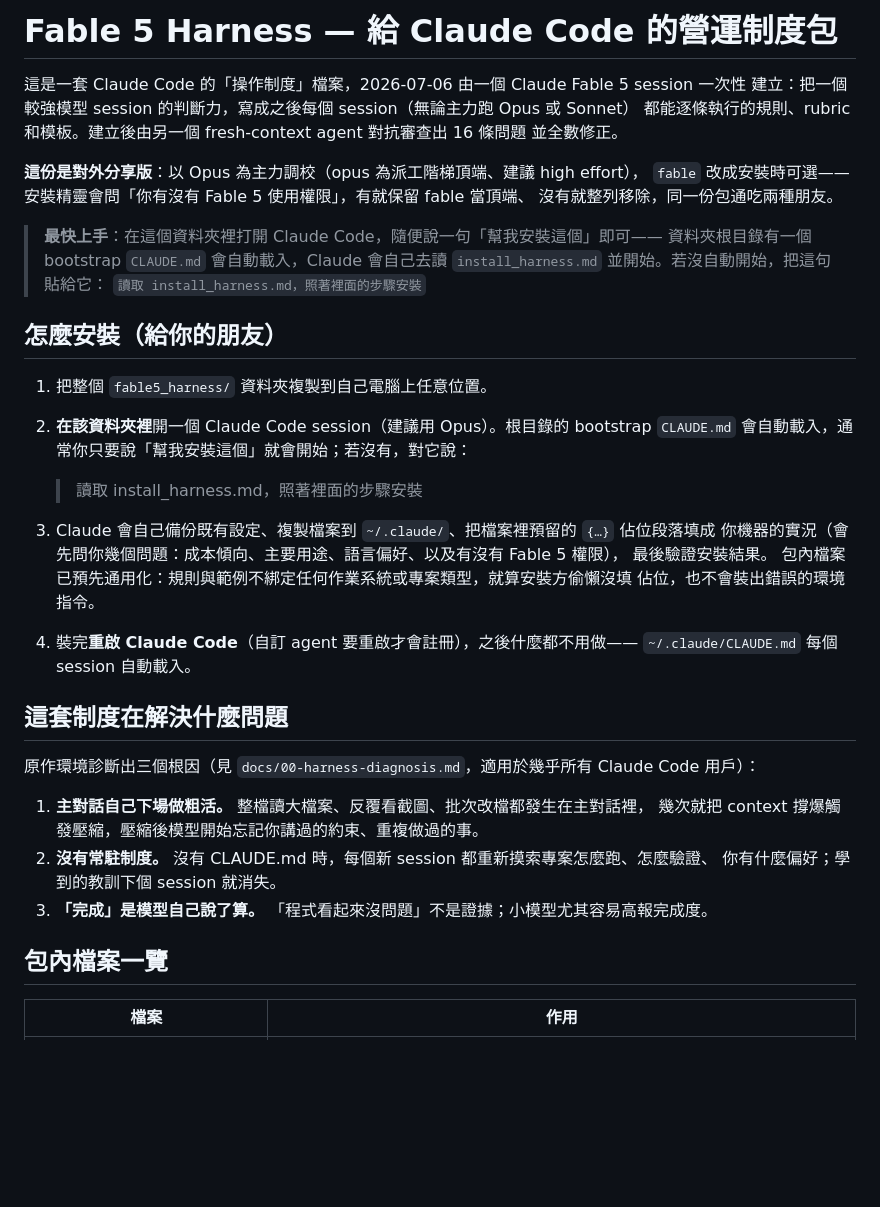
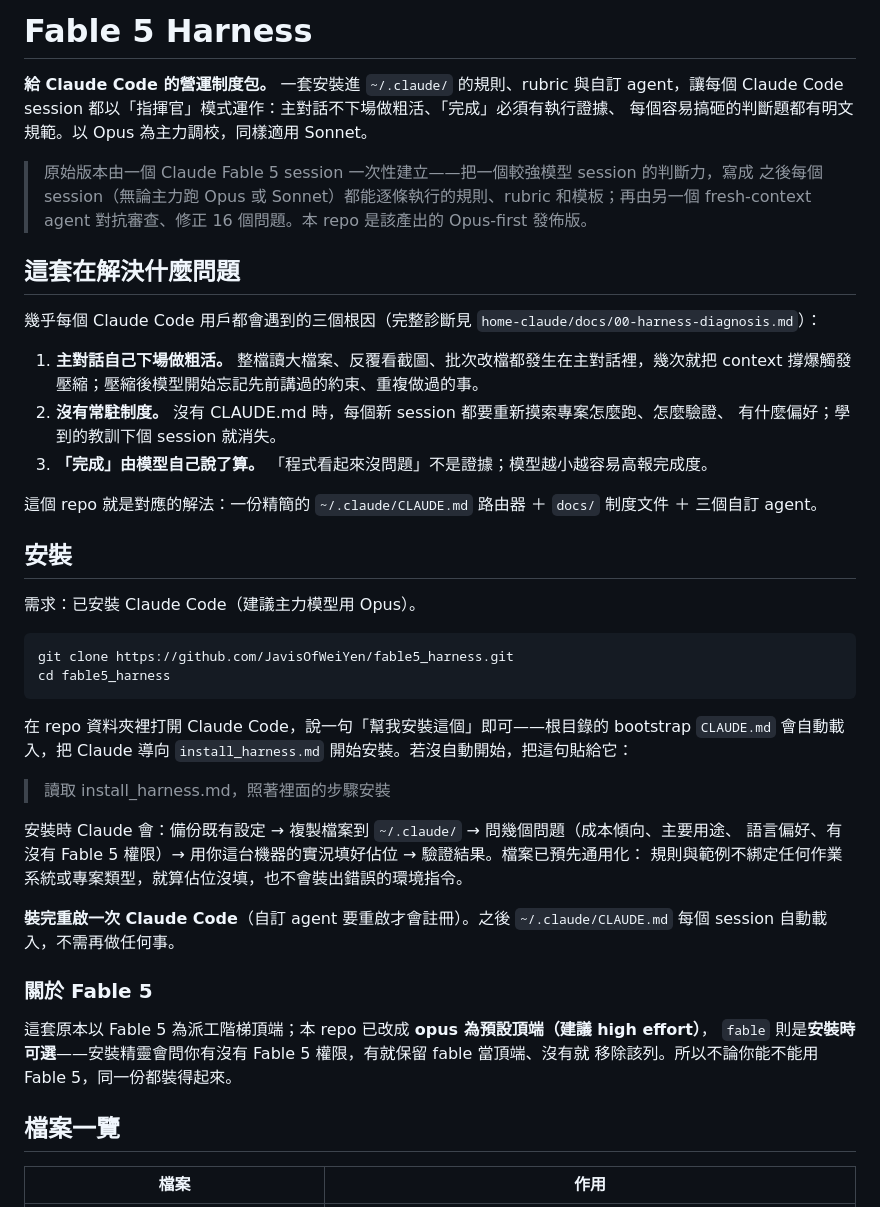
Before and after one commit to JavisOfWeiYen/fable5_harness, a Markdown page: README.md, the part around one of its changes. GitHub-like rendering; blank space fills up the shorter version.

````diff
--- a/README.md
+++ b/README.md
@@ -1,46 +1,54 @@
-# Fable 5 Harness — 給 Claude Code 的營運制度包
+# Fable 5 Harness
 
-這是一套 Claude Code 的「操作制度」檔案，2026-07-06 由一個 Claude Fable 5 session 一次性
-建立：把一個較強模型 session 的判斷力，寫成之後每個 session（無論主力跑 Opus 或 Sonnet）
-都能逐條執行的規則、rubric 和模板。建立後由另一個 fresh-context agent 對抗審查出 16 條問題
-並全數修正。
+**給 Claude Code 的營運制度包。** 一套安裝進 `~/.claude/` 的規則、rubric 與自訂 agent，讓每個
+Claude Code session 都以「指揮官」模式運作：主對話不下場做粗活、「完成」必須有執行證據、
+每個容易搞砸的判斷題都有明文規範。以 Opus 為主力調校，同樣適用 Sonnet。
 
-**這份是對外分享版**：以 Opus 為主力調校（opus 為派工階梯頂端、建議 high effort），
-`fable` 改成安裝時可選——安裝精靈會問「你有沒有 Fable 5 使用權限」，有就保留 fable 當頂端、
-沒有就整列移除，同一份包通吃兩種朋友。
+> 原始版本由一個 Claude Fable 5 session 一次性建立——把一個較強模型 session 的判斷力，寫成
+> 之後每個 session（無論主力跑 Opus 或 Sonnet）都能逐條執行的規則、rubric 和模板；再由另一個
+> fresh-context agent 對抗審查、修正 16 個問題。本 repo 是該產出的 Opus-first 發佈版。
 
-> **最快上手**：在這個資料夾裡打開 Claude Code，隨便說一句「幫我安裝這個」即可——
-> 資料夾根目錄有一個 bootstrap `CLAUDE.md` 會自動載入，Claude 會自己去讀 `install_harness.md`
-> 並開始。若沒自動開始，把這句貼給它：
-> `讀取 install_harness.md，照著裡面的步驟安裝`
+## 這套在解決什麼問題
 
-## 怎麼安裝（給你的朋友）
+幾乎每個 Claude Code 用戶都會遇到的三個根因（完整診斷見 `home-claude/docs/00-harness-diagnosis.md`）：
 
-1. 把整個 `fable5_harness/` 資料夾複製到自己電腦上任意位置。
-2. **在該資料夾裡**開一個 Claude Code session（建議用 Opus）。根目錄的 bootstrap `CLAUDE.md`
-   會自動載入，通常你只要說「幫我安裝這個」就會開始；若沒有，對它說：
+1. **主對話自己下場做粗活。** 整檔讀大檔案、反覆看截圖、批次改檔都發生在主對話裡，幾次就把
+   context 撐爆觸發壓縮；壓縮後模型開始忘記先前講過的約束、重複做過的事。
+2. **沒有常駐制度。** 沒有 CLAUDE.md 時，每個新 session 都要重新摸索專案怎麼跑、怎麼驗證、
+   有什麼偏好；學到的教訓下個 session 就消失。
+3. **「完成」由模型自己說了算。** 「程式看起來沒問題」不是證據；模型越小越容易高報完成度。
 
-   > 讀取 install_harness.md，照著裡面的步驟安裝
+這個 repo 就是對應的解法：一份精簡的 `~/.claude/CLAUDE.md` 路由器 ＋ `docs/` 制度文件 ＋
+三個自訂 agent。
 
-3. Claude 會自己備份既有設定、複製檔案到 `~/.claude/`、把檔案裡預留的 `{…}` 佔位段落填成
-   你機器的實況（會先問你幾個問題：成本傾向、主要用途、語言偏好、以及有沒有 Fable 5 權限），
-   最後驗證安裝結果。
-   包內檔案已預先通用化：規則與範例不綁定任何作業系統或專案類型，就算安裝方偷懶沒填
-   佔位，也不會裝出錯誤的環境指令。
-4. 裝完**重啟 Claude Code**（自訂 agent 要重啟才會註冊），之後什麼都不用做——
-   `~/.claude/CLAUDE.md` 每個 session 自動載入。
+## 安裝
 
-## 這套制度在解決什麼問題
+需求：已安裝 Claude Code（建議主力模型用 Opus）。
 
-原作環境診斷出三個根因（見 `docs/00-harness-diagnosis.md`，適用於幾乎所有 Claude Code 用戶）：
+```bash
+git clone https://github.com/JavisOfWeiYen/fable5_harness.git
+cd fable5_harness
+```
 
-1. **主對話自己下場做粗活。** 整檔讀大檔案、反覆看截圖、批次改檔都發生在主對話裡，
-   幾次就把 context 撐爆觸發壓縮，壓縮後模型開始忘記你講過的約束、重複做過的事。
-2. **沒有常駐制度。** 沒有 CLAUDE.md 時，每個新 session 都重新摸索專案怎麼跑、怎麼驗證、
-   你有什麼偏好；學到的教訓下個 session 就消失。
-3. **「完成」是模型自己說了算。** 「程式看起來沒問題」不是證據；小模型尤其容易高報完成度。
+在 repo 資料夾裡打開 Claude Code，說一句「幫我安裝這個」即可——根目錄的 bootstrap `CLAUDE.md`
+會自動載入，把 Claude 導向 `install_harness.md` 開始安裝。若沒自動開始，把這句貼給它：
 
-## 包內檔案一覽
+> 讀取 install_harness.md，照著裡面的步驟安裝
+
+安裝時 Claude 會：備份既有設定 → 複製檔案到 `~/.claude/` → 問幾個問題（成本傾向、主要用途、
+語言偏好、有沒有 Fable 5 權限）→ 用你這台機器的實況填好佔位 → 驗證結果。檔案已預先通用化：
+規則與範例不綁定任何作業系統或專案類型，就算佔位沒填，也不會裝出錯誤的環境指令。
+
+**裝完重啟一次 Claude Code**（自訂 agent 要重啟才會註冊）。之後 `~/.claude/CLAUDE.md` 每個
+session 自動載入，不需再做任何事。
+
+### 關於 Fable 5
+
+這套原本以 Fable 5 為派工階梯頂端；本 repo 已改成 **opus 為預設頂端（建議 high effort）**，
+`fable` 則是**安裝時可選**——安裝精靈會問你有沒有 Fable 5 權限，有就保留 fable 當頂端、沒有就
+移除該列。所以不論你能不能用 Fable 5，同一份都裝得起來。
+
+## 檔案一覽
 
 | 檔案 | 作用 |
 |---|---|
````
Also changed, not shown: other parts of README.md (+36 -31 lines).
